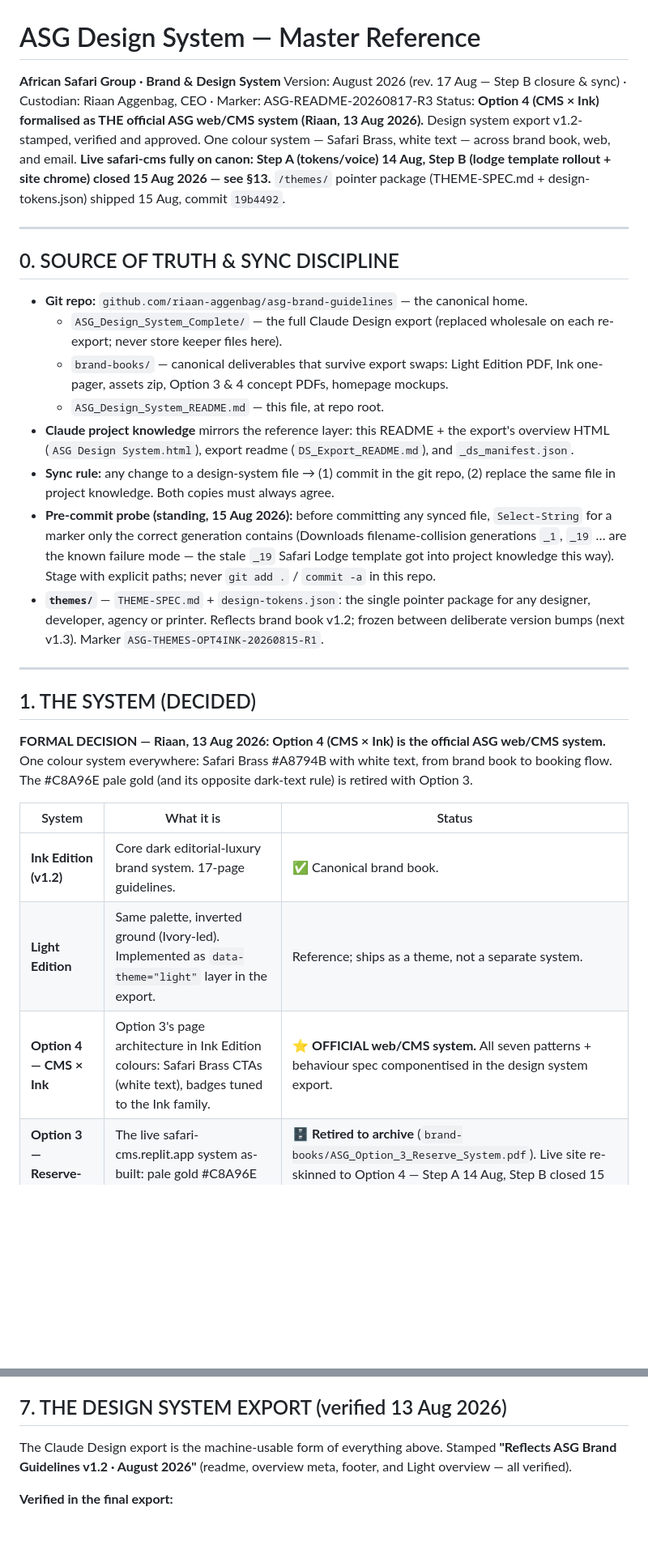
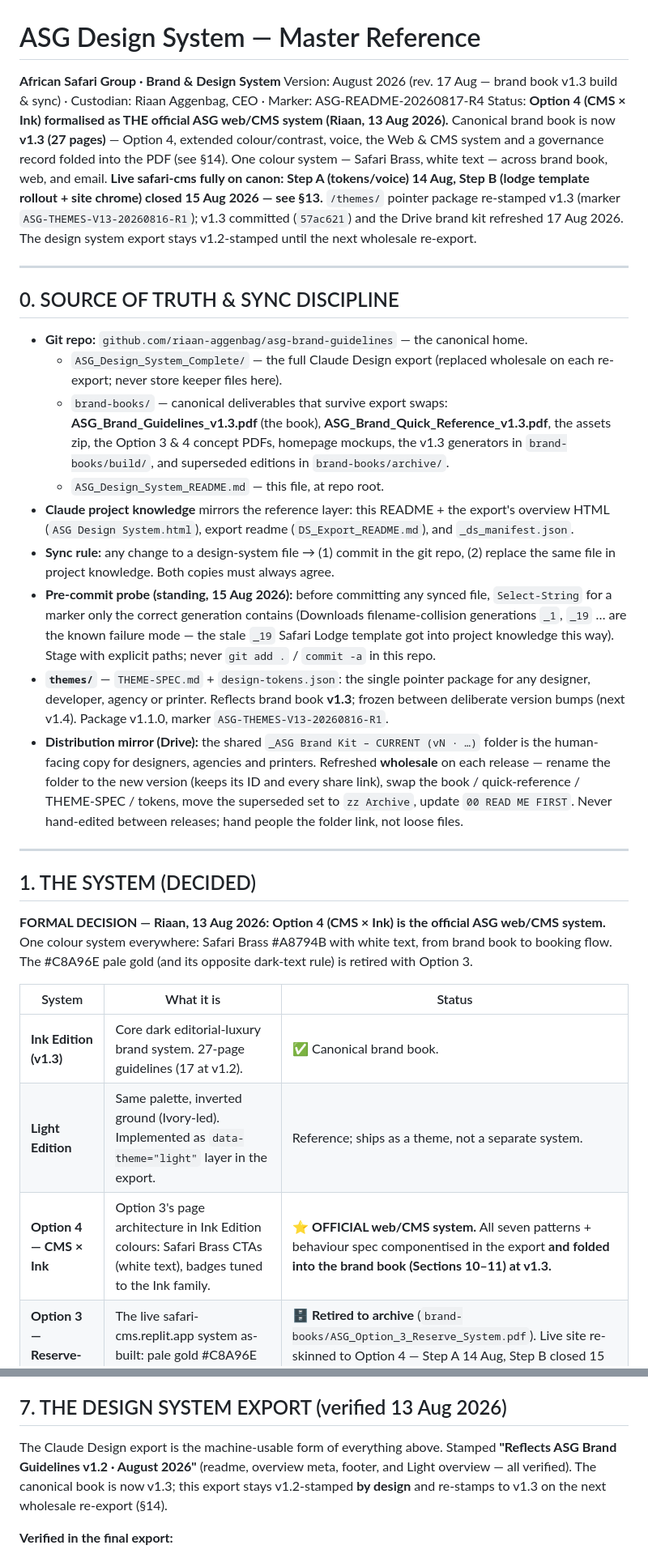
Before and after one commit to riaan-aggenbag/asg-brand-guidelines, a Markdown page: ASG_Design_System_README.md, 2 parts joined by grey strips. Shown at 81% size. Drawn GitHub-style; blank space fills up the shorter version.

```diff
--- a/ASG_Design_System_README.md
+++ b/ASG_Design_System_README.md
@@ -1,7 +1,7 @@
 # ASG Design System — Master Reference
 **African Safari Group · Brand & Design System**
-Version: August 2026 (rev. 17 Aug — Step B closure & sync) · Custodian: Riaan Aggenbag, CEO · Marker: ASG-README-20260817-R3
-Status: **Option 4 (CMS × Ink) formalised as THE official ASG web/CMS system (Riaan, 13 Aug 2026).** Design system export v1.2-stamped, verified and approved. One colour system — Safari Brass, white text — across brand book, web, and email. **Live safari-cms fully on canon: Step A (tokens/voice) 14 Aug, Step B (lodge template rollout + site chrome) closed 15 Aug 2026 — see §13.** `/themes/` pointer package (THEME-SPEC.md + design-tokens.json) shipped 15 Aug, commit `19b4492`.
+Version: August 2026 (rev. 17 Aug — brand book v1.3 build & sync) · Custodian: Riaan Aggenbag, CEO · Marker: ASG-README-20260817-R4
+Status: **Option 4 (CMS × Ink) formalised as THE official ASG web/CMS system (Riaan, 13 Aug 2026).** Canonical brand book is now **v1.3 (27 pages)** — Option 4, extended colour/contrast, voice, the Web & CMS system and a governance record folded into the PDF (see §14). One colour system — Safari Brass, white text — across brand book, web, and email. **Live safari-cms fully on canon: Step A (tokens/voice) 14 Aug, Step B (lodge template rollout + site chrome) closed 15 Aug 2026 — see §13.** `/themes/` pointer package re-stamped v1.3 (marker `ASG-THEMES-V13-20260816-R1`); v1.3 committed (`57ac621`) and the Drive brand kit refreshed 17 Aug 2026. The design system export stays v1.2-stamped until the next wholesale re-export.
 
 ---
 
@@ -9,12 +9,13 @@ Status: **Option 4 (CMS × Ink) formalised as THE official ASG web/CMS system (R
 
 - **Git repo:** `github.com/riaan-aggenbag/asg-brand-guidelines` — the canonical home.
   - `ASG_Design_System_Complete/` — the full Claude Design export (replaced wholesale on each re-export; never store keeper files here).
-  - `brand-books/` — canonical deliverables that survive export swaps: Light Edition PDF, Ink one-pager, assets zip, Option 3 & 4 concept PDFs, homepage mockups.
+  - `brand-books/` — canonical deliverables that survive export swaps: **ASG_Brand_Guidelines_v1.3.pdf** (the book), **ASG_Brand_Quick_Reference_v1.3.pdf**, the assets zip, the Option 3 & 4 concept PDFs, homepage mockups, the v1.3 generators in `brand-books/build/`, and superseded editions in `brand-books/archive/`.
   - `ASG_Design_System_README.md` — this file, at repo root.
 - **Claude project knowledge** mirrors the reference layer: this README + the export's overview HTML (`ASG Design System.html`), export readme (`DS_Export_README.md`), and `_ds_manifest.json`.
 - **Sync rule:** any change to a design-system file → (1) commit in the git repo, (2) replace the same file in project knowledge. Both copies must always agree.
 - **Pre-commit probe (standing, 15 Aug 2026):** before committing any synced file, `Select-String` for a marker only the correct generation contains (Downloads filename-collision generations `_1`, `_19` … are the known failure mode — the stale `_19` Safari Lodge template got into project knowledge this way). Stage with explicit paths; never `git add .` / `commit -a` in this repo.
-- **`themes/`** — `THEME-SPEC.md` + `design-tokens.json`: the single pointer package for any designer, developer, agency or printer. Reflects brand book v1.2; frozen between deliberate version bumps (next v1.3). Marker `ASG-THEMES-OPT4INK-20260815-R1`.
+- **`themes/`** — `THEME-SPEC.md` + `design-tokens.json`: the single pointer package for any designer, developer, agency or printer. Reflects brand book **v1.3**; frozen between deliberate version bumps (next v1.4). Package v1.1.0, marker `ASG-THEMES-V13-20260816-R1`.
+- **Distribution mirror (Drive):** the shared `_ASG Brand Kit – CURRENT (vN · …)` folder is the human-facing copy for designers, agencies and printers. Refreshed **wholesale** on each release — rename the folder to the new version (keeps its ID and every share link), swap the book / quick-reference / THEME-SPEC / tokens, move the superseded set to `zz Archive`, update `00 READ ME FIRST`. Never hand-edited between releases; hand people the folder link, not loose files.
 
 ---
 
@@ -24,9 +25,9 @@ Status: **Option 4 (CMS × Ink) formalised as THE official ASG web/CMS system (R
 
 | System | What it is | Status |
 |---|---|---|
-| **Ink Edition (v1.2)** | Core dark editorial-luxury brand system. 17-page guidelines. | ✅ Canonical brand book. |
+| **Ink Edition (v1.3)** | Core dark editorial-luxury brand system. 27-page guidelines (17 at v1.2). | ✅ Canonical brand book. |
 | **Light Edition** | Same palette, inverted ground (Ivory-led). Implemented as `data-theme="light"` layer in the export. | Reference; ships as a theme, not a separate system. |
-| **Option 4 — CMS × Ink** | Option 3's page architecture in Ink Edition colours: Safari Brass CTAs (white text), badges tuned to the Ink family. | ⭐ **OFFICIAL web/CMS system.** All seven patterns + behaviour spec componentised in the design system export. |
+| **Option 4 — CMS × Ink** | Option 3's page architecture in Ink Edition colours: Safari Brass CTAs (white text), badges tuned to the Ink family. | ⭐ **OFFICIAL web/CMS system.** All seven patterns + behaviour spec componentised in the export **and folded into the brand book (Sections 10–11) at v1.3.** |
 | **Option 3 — Reserve-CMS** | The live safari-cms.replit.app system as-built: pale gold #C8A96E accent (dark button text). | 🗄️ **Retired to archive** (`brand-books/ASG_Option_3_Reserve_System.pdf`). Live site re-skinned to Option 4 — Step A 14 Aug, Step B closed 15 Aug 2026 (§13). |
 
 ---
@@ -125,7 +126,7 @@ The Safari Lodge page is the frozen reference template for all lodge pages (`lod
 
 ## 7. THE DESIGN SYSTEM EXPORT (verified 13 Aug 2026)
 
-The Claude Design export is the machine-usable form of everything above. Stamped **"Reflects ASG Brand Guidelines v1.2 · August 2026"** (readme, overview meta, footer, and Light overview — all verified).
+The Claude Design export is the machine-usable form of everything above. Stamped **"Reflects ASG Brand Guidelines v1.2 · August 2026"** (readme, overview meta, footer, and Light overview — all verified). The canonical book is now v1.3; this export stays v1.2-stamped **by design** and re-stamps to v1.3 on the next wholesale re-export (§14).
 
 **Verified in the final export:**
 - `--text-on-brass: #FFFFFF` in both `tokens/colors.css` and `tokens/theme-light.css`.
```
Also changed, not shown: other parts of ASG_Design_System_README.md (+39 -14 lines).
